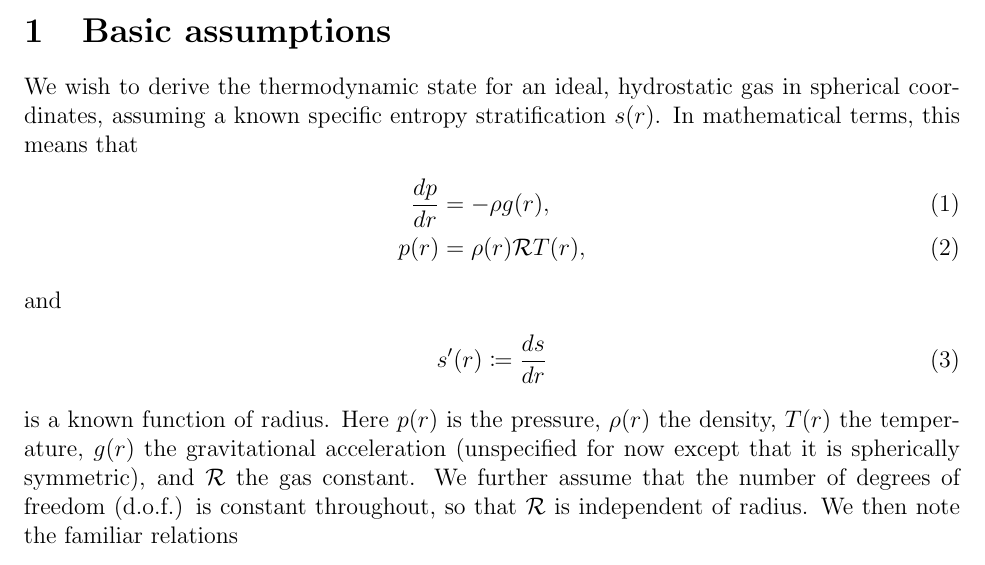
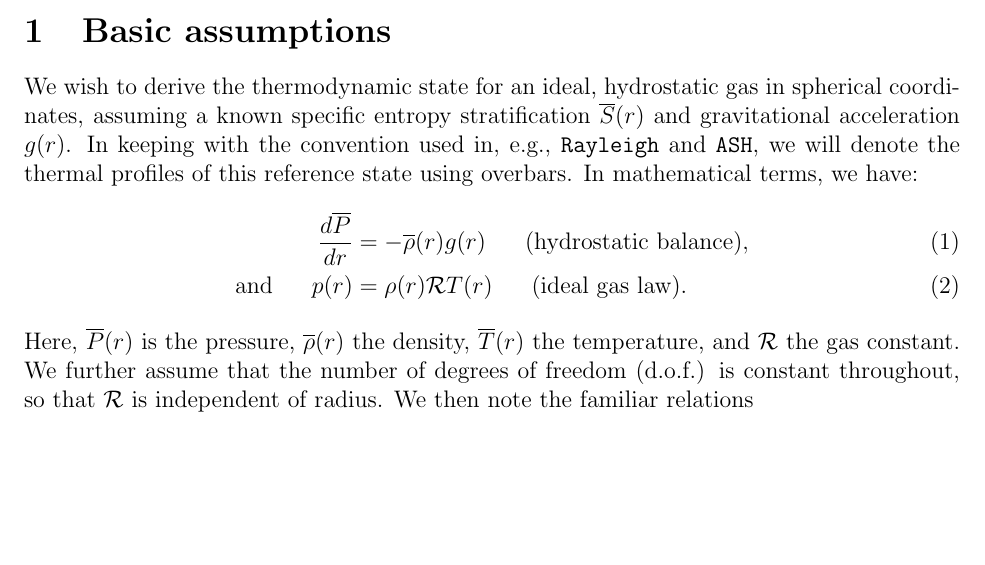
Before and after one commit to illorenzo7/Research_Notes, a LaTeX document (Hydrostatic_ideal_gas/Hydrostatic_ideal_gas.tex): part of page 1 of 17, cut so that both start at the same text, the shorter picture padded with empty space. Compiled offline with pdfLaTeX.

Commit message:
begin updating notation of the ideal, hydrostatic notes

```diff
--- a/Hydrostatic_ideal_gas/Hydrostatic_ideal_gas.tex
+++ b/Hydrostatic_ideal_gas/Hydrostatic_ideal_gas.tex
@@ -41,17 +41,12 @@
 \begin{document}
 	\maketitle
 	\section{Basic assumptions}
-	We wish to derive the thermodynamic state for an ideal, hydrostatic gas in spherical coordinates, assuming a known specific entropy stratification $s(r)$. In mathematical terms, this means that
+	We wish to derive the thermodynamic state for an ideal, hydrostatic gas in spherical coordinates, assuming a known specific entropy stratification $\sref\ofr$ and gravitational acceleration $\grav\ofr$. In keeping with the convention used in, e.g., $\rayleigh$ and $\ash$, we will denote the thermal profiles of this reference state using overbars. In mathematical terms, we have:
 	\begin{align}
-	\frac{dp}{dr} &= -\rho g(r)\label{eq:hydr},\\
-	p(r) &= \rho(r)\mathcal{R} T(r),\label{eq:idgas}
+	\frac{d\prsref}{dr} &= -\rhoref\ofr \grav\ofr\five\text{(hydrostatic balance)}\label{eq:hydr},\\
+	\andd p(r) &= \rho(r)\gasconst T(r)\five\text{(ideal gas law)}.\label{eq:idgas}
 	\end{align}
-	and
-	\begin{align}
-	s^\prime(r) \coloneqq \frac{ds}{dr}
-	\label{def:sgrad}
-	\end{align}
-	is a known function of radius. Here $p(r)$ is the pressure, $\rho(r)$ the density, $T(r)$ the temperature, $g(r)$ the gravitational acceleration (unspecified for now except that it is spherically symmetric), and $\mathcal{R}$ the gas constant. We further assume that the number of degrees of freedom (d.o.f.) is constant throughout, so that $\mathcal{R}$ is independent of radius. We then note the familiar relations
+	Here, $\prsref\ofr$ is the pressure, $\rhoref\ofr$ the density, $\tmpref\ofr$ the temperature, and $\gasconst$ the gas constant. We further assume that the number of degrees of freedom (d.o.f.) is constant throughout, so that $\mathcal{R}$ is independent of radius. We then note the familiar relations
 	\begin{align}
 	\cp = \gamma\cv = \frac{\gamma\mathcal{R}}{\gamma - 1}\label{eq:cp_from_gamma}.
 	\end{align}
```
Also changed, not shown: Hydrostatic_ideal_gas/Hydrostatic_ideal_gas.pdf.
